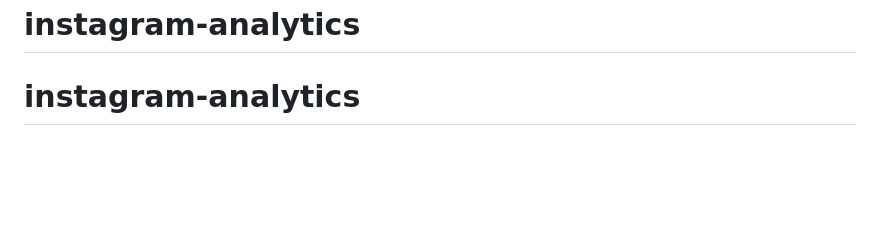
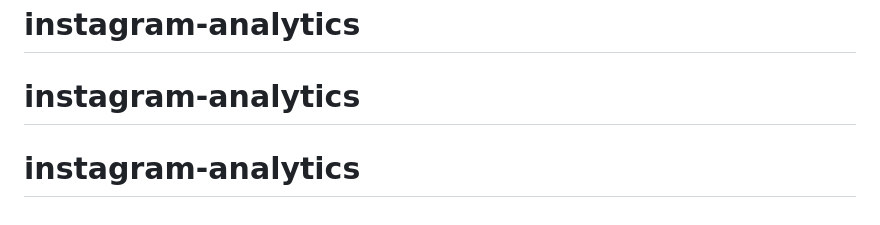
Before and after one commit to MOUBI9A/instagram-analytics, a Markdown page: README.md, the part around the change. GitHub-like rendering; blank space fills up the shorter version.

```diff
--- a/README.md
+++ b/README.md
@@ -81,3 +81,4 @@ no build step.
 | Page is blank | Open the browser console (Cmd+Opt+J on Chrome). If you see a CDN error, run `sh run.sh` and use <http://localhost:8000>. |
 # instagram-analytics
 # instagram-analytics
+# instagram-analytics
```
